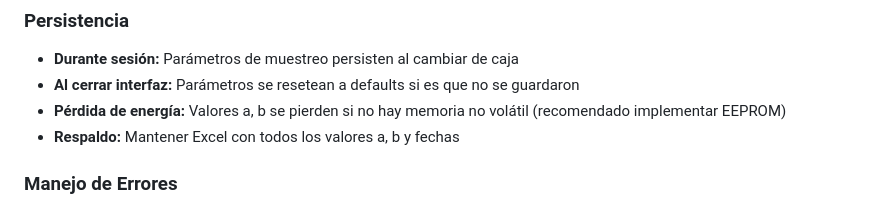
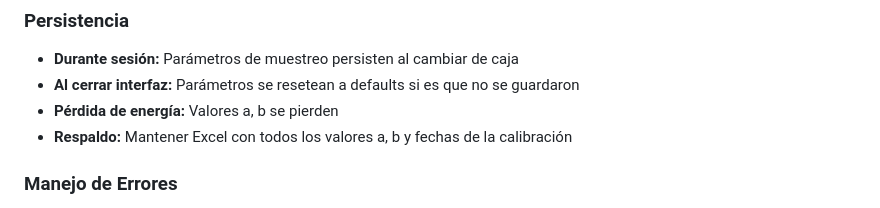
Before and after one commit to cjhirashi/ct-prub-in, a Markdown page: cuarto-pruebas/calibracion_correcion_densidad.md, the part around the change. Drawn GitHub-style.

Commit message:
Simplify persistence section in calibration document

```diff
--- a/cuarto-pruebas/calibracion_correcion_densidad.md
+++ b/cuarto-pruebas/calibracion_correcion_densidad.md
@@ -316,8 +316,8 @@ Durante cada ciclo de PESTAÑA 1, medir simultáneamente con **caudalímetro pat
 ### Persistencia
 - **Durante sesión:** Parámetros de muestreo persisten al cambiar de caja
 - **Al cerrar interfaz:** Parámetros se resetean a defaults si es que no se guardaron
-- **Pérdida de energía:** Valores a, b se pierden si no hay memoria no volátil (recomendado implementar EEPROM)
-- **Respaldo:** Mantener Excel con todos los valores a, b y fechas
+- **Pérdida de energía:** Valores a, b se pierden
+- **Respaldo:** Mantener Excel con todos los valores a, b y fechas de la calibración
 
 ### Manejo de Errores
 - Sensor T falla → cambiar a modo MANUAL
```
